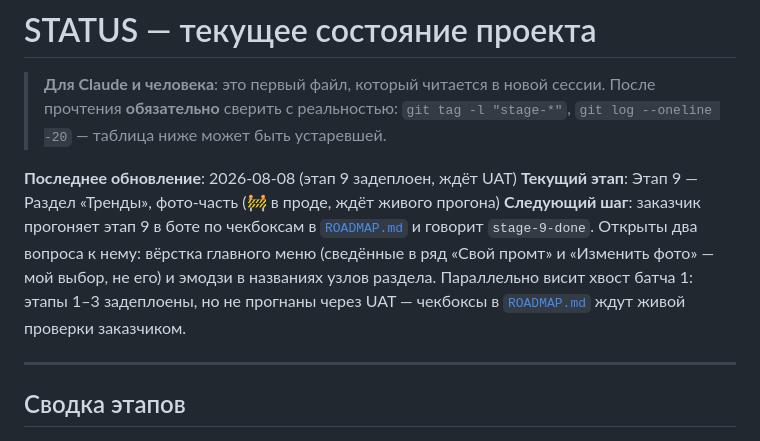
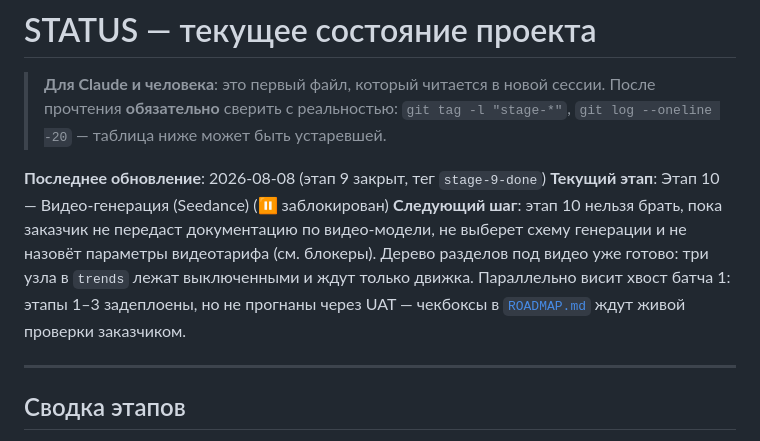
Before and after one commit to dimatolpygin/vk_project, a Markdown page: docs/STATUS.md, the part around one of its changes. Rendered like a GitHub page.

```diff
--- a/docs/STATUS.md
+++ b/docs/STATUS.md
@@ -4,9 +4,9 @@
 > прочтения **обязательно** сверить с реальностью: `git tag -l "stage-*"`,
 > `git log --oneline -20` — таблица ниже может быть устаревшей.
 
-**Последнее обновление**: 2026-08-08 (этап 9 задеплоен, ждёт UAT)
-**Текущий этап**: Этап 9 — Раздел «Тренды», фото-часть (🚧 в проде, ждёт живого прогона)
-**Следующий шаг**: заказчик прогоняет этап 9 в боте по чекбоксам в [`ROADMAP.md`](ROADMAP.md) и говорит `stage-9-done`. Открыты два вопроса к нему: вёрстка главного меню (сведённые в ряд «Свой промт» и «Изменить фото» — мой выбор, не его) и эмодзи в названиях узлов раздела. Параллельно висит хвост батча 1: этапы 1–3 задеплоены, но не прогнаны через UAT — чекбоксы в [`ROADMAP.md`](ROADMAP.md) ждут живой проверки заказчиком.
+**Последнее обновление**: 2026-08-08 (этап 9 закрыт, тег `stage-9-done`)
+**Текущий этап**: Этап 10 — Видео-генерация (Seedance) (⏸ заблокирован)
+**Следующий шаг**: этап 10 нельзя брать, пока заказчик не передаст документацию по видео-модели, не выберет схему генерации и не назовёт параметры видеотарифа (см. блокеры). Дерево разделов под видео уже готово: три узла в `trends` лежат выключенными и ждут только движка. Параллельно висит хвост батча 1: этапы 1–3 задеплоены, но не прогнаны через UAT — чекбоксы в [`ROADMAP.md`](ROADMAP.md) ждут живой проверки заказчиком.
 
 ---
 
```
Also changed, not shown: other parts of docs/STATUS.md (+32 -8 lines), docs/ROADMAP.md (+6 -6 lines).
